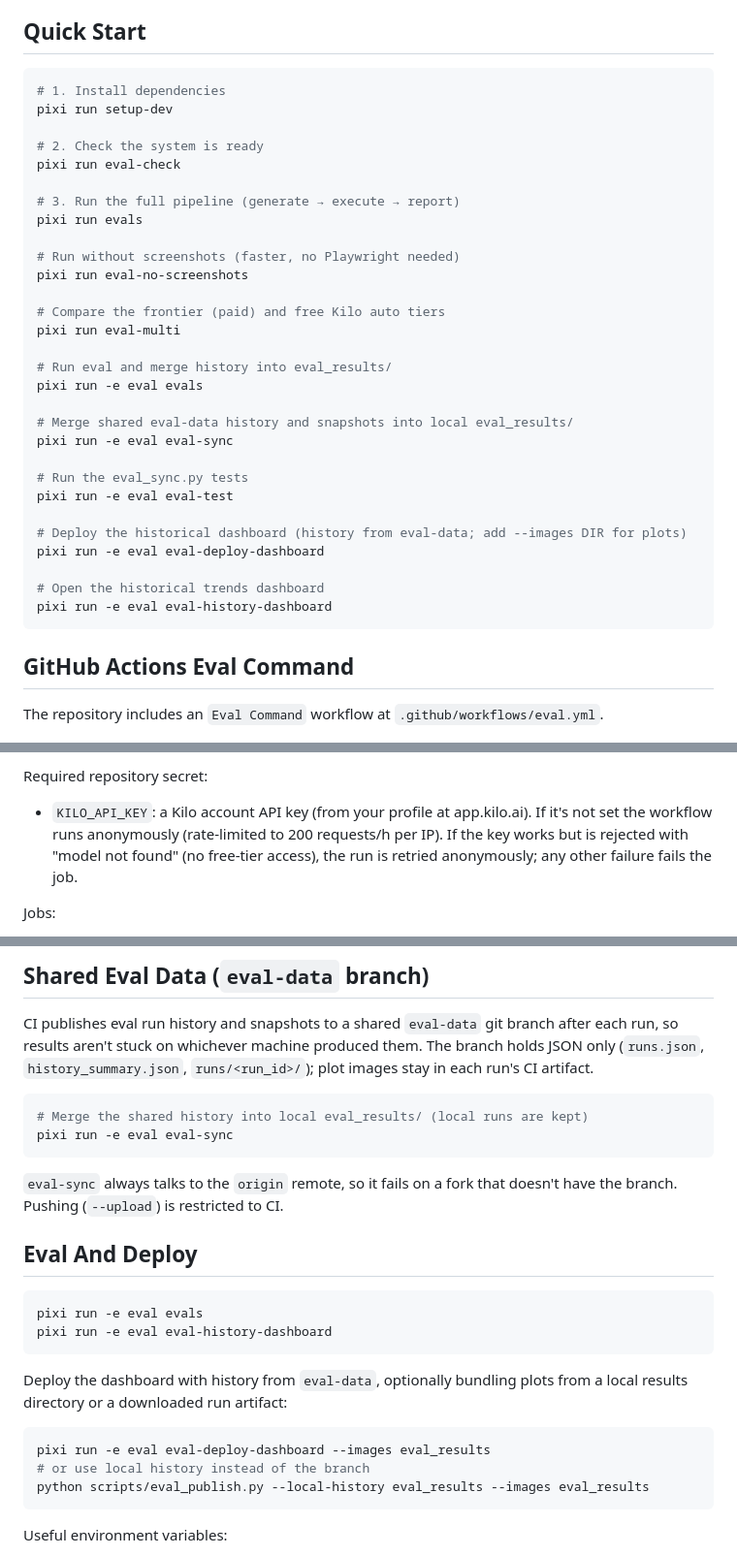
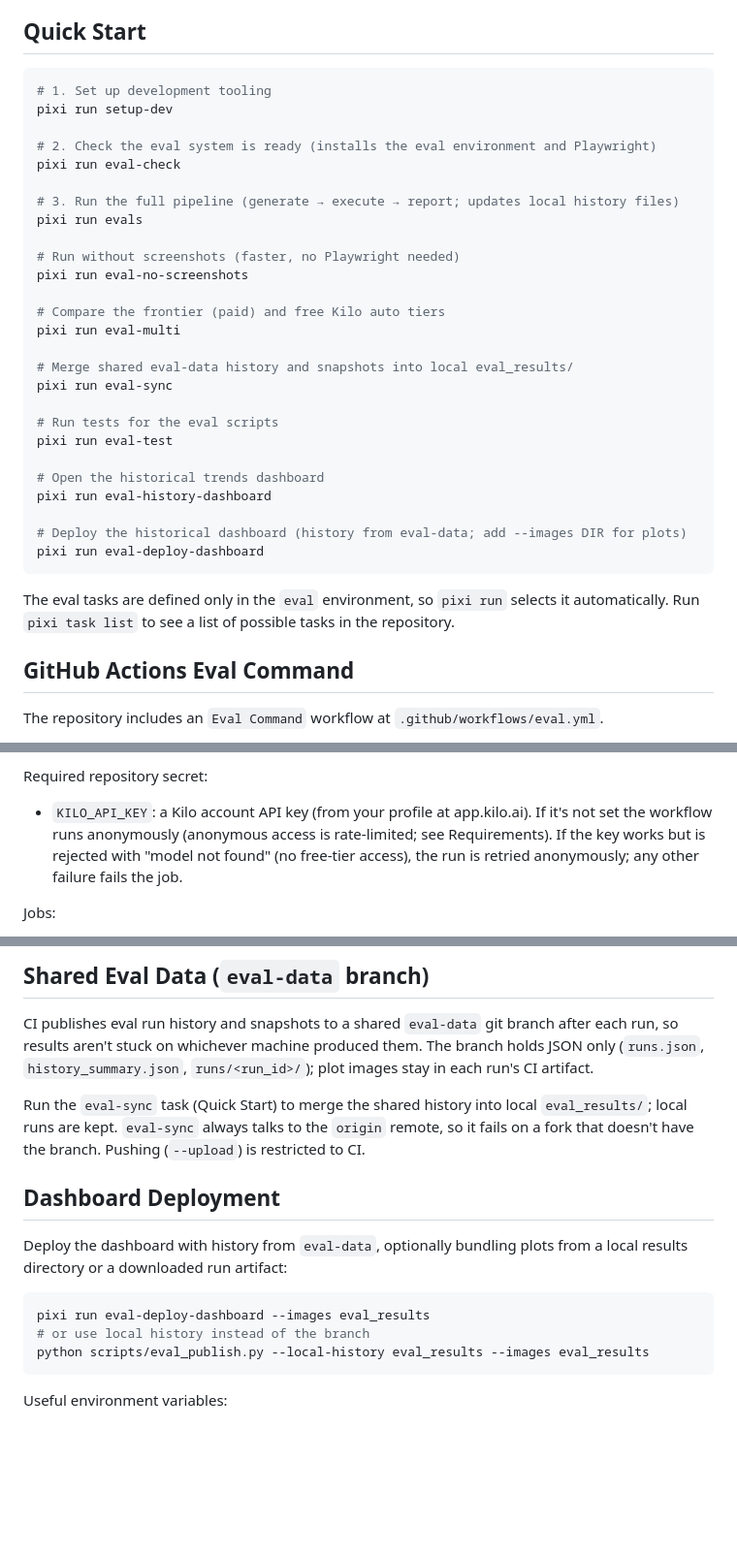
Before and after one commit to holoviz-dev/holoviz-skills, a Markdown page: scripts/README.md, 3 parts joined by grey strips. Shown at 97% size. GitHub-like rendering; blank space fills up the shorter version.

Commit message:
Clean up README (#79)

````diff
--- a/scripts/README.md
+++ b/scripts/README.md
@@ -44,13 +44,13 @@ without-skills pass rate for a check catches up, the rule behind that check can
 ## Quick Start
 
 ```bash
-# 1. Install dependencies
+# 1. Set up development tooling
 pixi run setup-dev
 
-# 2. Check the system is ready
+# 2. Check the eval system is ready (installs the eval environment and Playwright)
 pixi run eval-check
 
-# 3. Run the full pipeline (generate → execute → report)
+# 3. Run the full pipeline (generate → execute → report; updates local history files)
 pixi run evals
 
 # Run without screenshots (faster, no Playwright needed)
@@ -59,21 +59,21 @@ pixi run eval-no-screenshots
 # Compare the frontier (paid) and free Kilo auto tiers
 pixi run eval-multi
 
-# Run eval and merge history into eval_results/
-pixi run -e eval evals
+# Merge shared eval-data history and snapshots into local eval_results/
+pixi run eval-sync
 
-# Merge shared eval-data history and snapshots into local eval_results/
-pixi run -e eval eval-sync
+# Run tests for the eval scripts
+pixi run eval-test
 
-# Run the eval_sync.py tests
-pixi run -e eval eval-test
+# Open the historical trends dashboard
+pixi run eval-history-dashboard
 
 # Deploy the historical dashboard (history from eval-data; add --images DIR for plots)
-pixi run -e eval eval-deploy-dashboard
+pixi run eval-deploy-dashboard
+```
 
-# Open the historical trends dashboard
-pixi run -e eval eval-history-dashboard
-```
+The eval tasks are defined only in the `eval` environment, so `pixi run` selects it
+automatically. Run `pixi task list` to see a list of possible tasks in the repository.
 
 ## GitHub Actions Eval Command
 
@@ -92,9 +92,9 @@ Security and scope:
 Required repository secret:
 
 - `KILO_API_KEY`: a Kilo account API key (from your profile at app.kilo.ai). If it's not
-  set the workflow runs anonymously (rate-limited to 200 requests/h per IP). If the key
-  works but is rejected with "model not found" (no free-tier access), the run is retried
-  anonymously; any other failure fails the job.
+  set the workflow runs anonymously (anonymous access is rate-limited; see Requirements).
+  If the key works but is rejected with "model not found" (no free-tier access), the run is
+  retried anonymously; any other failure fails the job.
 
 Jobs:
 
@@ -257,26 +247,17 @@ run, so results aren't stuck on whichever machine produced them. The branch hold
 only (`runs.json`, `history_summary.json`, `runs/<run_id>/`); plot images stay in each
 run's CI artifact.
 
-```bash
-# Merge the shared history into local eval_results/ (local runs are kept)
-pixi run -e eval eval-sync
-```
+Run the `eval-sync` task (Quick Start) to merge the shared history into local
+`eval_results/`; local runs are kept. `eval-sync` always talks to the `origin` remote, so
+it fails on a fork that doesn't have the branch. Pushing (`--upload`) is restricted to CI.
 
-`eval-sync` always talks to the `origin` remote, so it fails on a fork that doesn't have the
-branch. Pushing (`--upload`) is restricted to CI.
-
-## Eval And Deploy
-
-```bash
-pixi run -e eval evals
-pixi run -e eval eval-history-dashboard
-```
+## Dashboard Deployment
 
 Deploy the dashboard with history from `eval-data`, optionally bundling plots from a local
 results directory or a downloaded run artifact:
 
 ```bash
-pixi run -e eval eval-deploy-dashboard --images eval_results
+pixi run eval-deploy-dashboard --images eval_results
 # or use local history instead of the branch
 python scripts/eval_publish.py --local-history eval_results --images eval_results
 ```
````
Also changed, not shown: other parts of scripts/README.md (+9 -19 lines).
